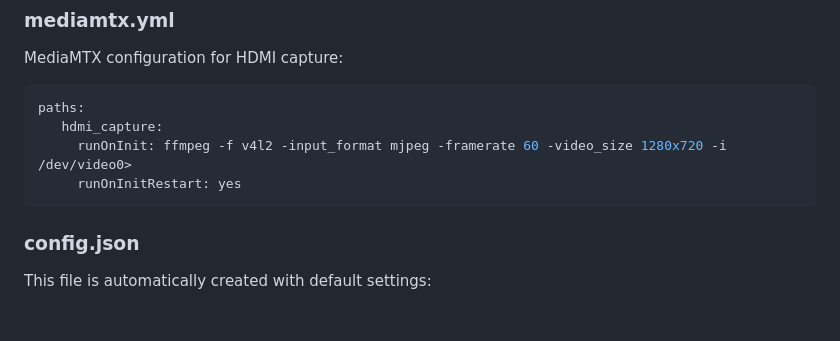
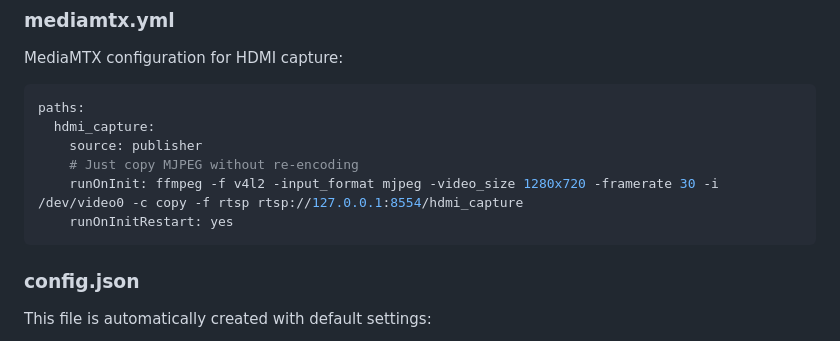
Before and after one commit to jaw1999/HDzerostreamer, a Markdown page: README.md, the part around the change. Drawn GitHub-style; blank space fills up the shorter version.

````diff
--- a/README.md
+++ b/README.md
@@ -79,9 +79,11 @@ asyncio
 MediaMTX configuration for HDMI capture:
 ```yaml
 paths:
-   hdmi_capture:
-     runOnInit: ffmpeg -f v4l2 -input_format mjpeg -framerate 60 -video_size 1280x720 -i /dev/video0>
-     runOnInitRestart: yes
+  hdmi_capture:
+    source: publisher
+    # Just copy MJPEG without re-encoding
+    runOnInit: ffmpeg -f v4l2 -input_format mjpeg -video_size 1280x720 -framerate 30 -i /dev/video0 -c copy -f rtsp rtsp://127.0.0.1:8554/hdmi_capture
+    runOnInitRestart: yes
 ```
 
 ### config.json
````
